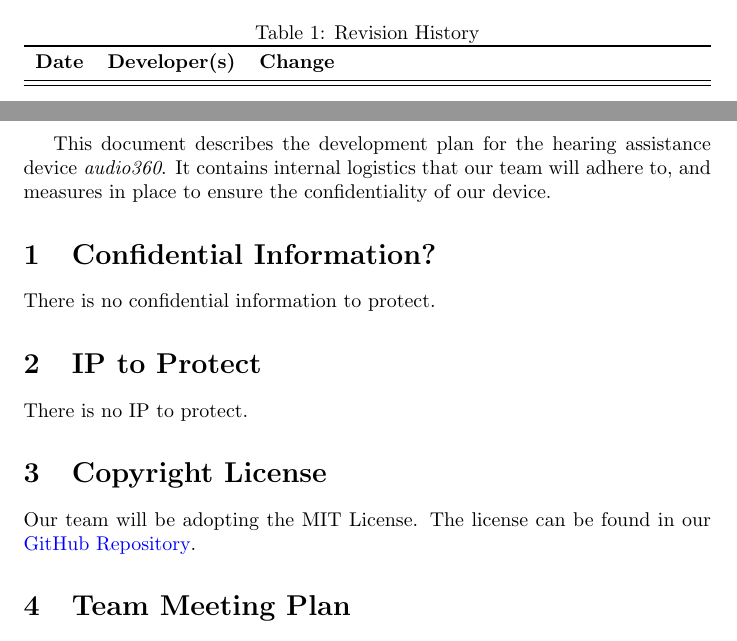
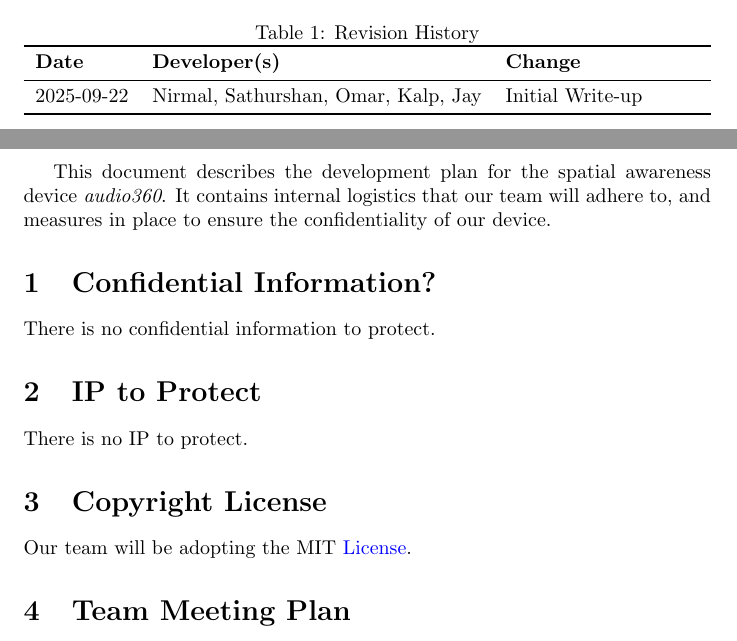
Before and after one commit to Team6-SixSense/audio360, a LaTeX document (docs/DevelopmentPlan/DevelopmentPlan.tex, which reads docs/Common.tex): two parts of pages 1 and 2 of 7, joined at a grey line, cut so that both start at the same text. Compiled offline with pdfLaTeX.

Commit message:
[doc] Addressing PR comments
[fix] github merge ruleset

[fix] reverting change

```diff
--- a/docs/Common.tex
+++ b/docs/Common.tex
@@ -7,7 +7,7 @@
 \\ Nirmal Chaudhari
 \\ Kalp Shah
 \\ Jay Sharma
-} % AUTHOR NAMES
+}
 
 \usepackage{hyperref}
     \hypersetup{colorlinks=true, linkcolor=blue, citecolor=blue, filecolor=blue,
--- a/docs/DevelopmentPlan/DevelopmentPlan.tex
+++ b/docs/DevelopmentPlan/DevelopmentPlan.tex
@@ -22,13 +22,14 @@
 \toprule
 \textbf{Date} & \textbf{Developer(s)} & \textbf{Change}\\
 \midrule
+2025-09-22 & Nirmal, Sathurshan, Omar, Kalp, Jay & Initial Write-up\\
 \bottomrule
 \end{tabularx}
 \end{table}
 
 \newpage{}
 
-This document describes the development plan for the hearing assistance device \textit{audio360}. It contains internal logistics that our team will adhere to, and measures in place to ensure the confidentiality of our device.
+This document describes the development plan for the spatial awareness device \textit{audio360}. It contains internal logistics that our team will adhere to, and measures in place to ensure the confidentiality of our device.
 
 \section{Confidential Information?}
 
@@ -40,8 +41,7 @@ There is no IP to protect.
 
 \section{Copyright License}
 
-Our team will be adopting the MIT License.
-The license can be found in our \href{https://github.com/Nirmal-code/SixSense/blob/main/LICENSE}{GitHub Repository}.
+Our team will be adopting the MIT \href{https://github.com/Nirmal-code/SixSense/blob/main/LICENSE}{License}.
 
 \section{Team Meeting Plan}
 
```
Also changed, not shown: docs/DevelopmentPlan/README.md.
